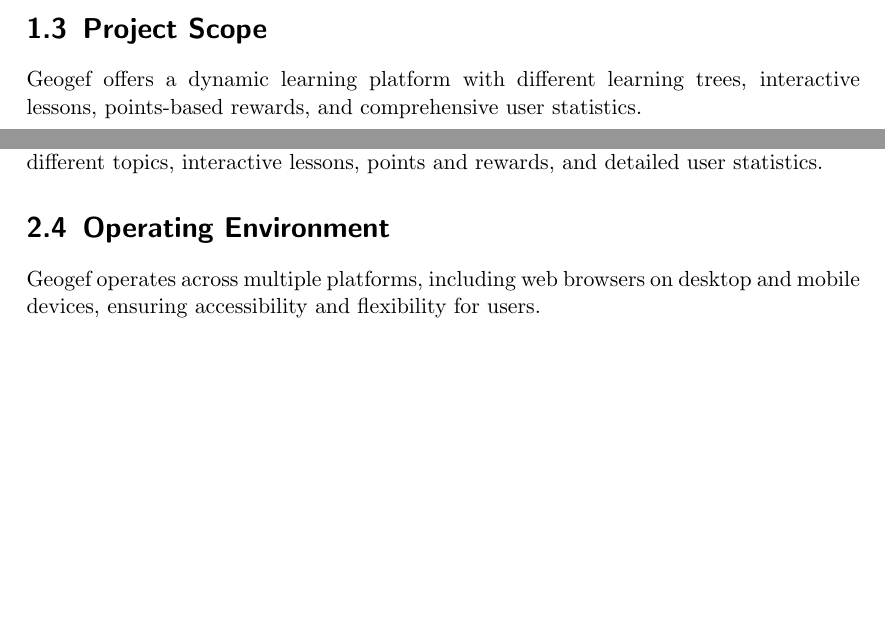
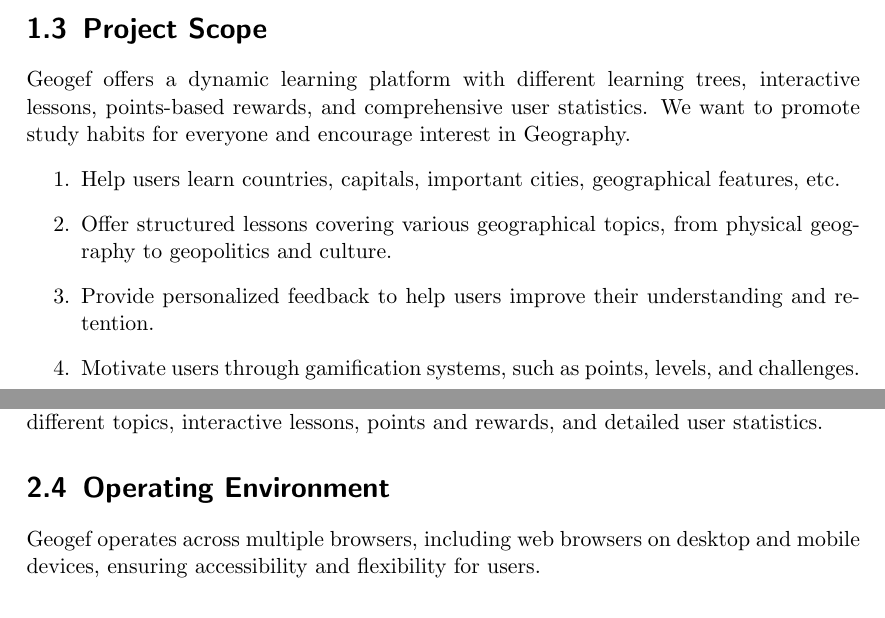
Before and after one commit to geogef/geogef, a LaTeX document (srs.tex): two parts of pages 3 and 4 of 7, joined at a grey line, cut so that both start at the same text, the shorter picture padded with empty space. Compiled offline with pdfLaTeX.

Commit message:
Modify project scope and operating environment

```diff
--- a/srs.tex
+++ b/srs.tex
@@ -52,11 +52,18 @@
 
 Our main aim is to make Geography exciting and fun to learn about the world we live in. We want to motivate people to study regularly and learn through interactive lessons and quizzes. Our goal is to help users understand different countries, capitals, landforms, flags, and cultures.
 
+
 \section{Intended Audience and Reading Suggestions}
 This SRS is for developers, project managers, users and testers.
 
 \section{Project Scope}
-Geogef offers a dynamic learning platform with different learning trees, interactive lessons, points-based rewards, and comprehensive user statistics.
+Geogef offers a dynamic learning platform with different learning trees, interactive lessons, points-based rewards, and comprehensive user statistics. We want to promote study habits for everyone and encourage interest in Geography.
+\begin{enumerate}
+    \item Help users learn countries, capitals, important cities, geographical features, etc.
+    \item Offer structured lessons covering various geographical topics, from physical geography to geopolitics and culture.
+    \item Provide personalized feedback to help users improve their understanding and retention.
+    \item Motivate users through gamification systems, such as points, levels, and challenges.
+\end{enumerate}
 
 \chapter{Overall Description}
 
@@ -70,7 +77,7 @@
 Geogef functions similarly to popular language learning apps, offering learning trees with different topics, interactive lessons, points and rewards, and detailed user statistics.
 
 \section{Operating Environment}
-Geogef operates across multiple platforms, including web browsers on desktop and mobile devices, ensuring accessibility and flexibility for users.
+Geogef operates across multiple browsers, including web browsers on desktop and mobile devices, ensuring accessibility and flexibility for users.
 
 \section{Design}
 Geogef's design emphasizes user engagement and ease of use, with intuitive navigation, visually appealing interfaces, and seamless integration of gamified elements.
```
